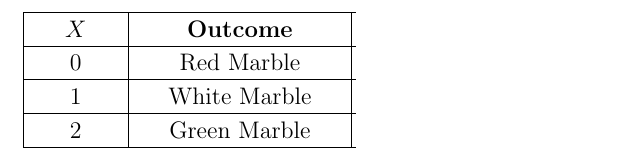
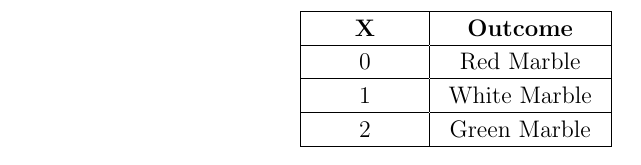
Before and after one commit to parth1egend/ProbabilityAI1110, a LaTeX problem sheet (Assignment_1/table/table.tex): part of the page, cut so that both start at the same text. Compiled offline with pdfLaTeX.

Commit message:
Updated Tables

```diff
--- a/Assignment_1/table/table.tex
+++ b/Assignment_1/table/table.tex
@@ -148,20 +144,12 @@
 %%                                                                  %%
 %%%%%%%%%%%%%%%%%%%%%%%%%%%%%%%%%%%%%%%%%%%%%%%%%%%%%%%%%%%%%%%%%%%%%%
 
-\ifthenelse{\isundefined{\gnumericColA}}{\newlength{\gnumericColA}}{}\settowidth{\gnumericColA}{\begin{tabular}{@{}p{40pt*\gnumericScale}@{}}x\end{tabular}}
-\ifthenelse{\isundefined{\gnumericColB}}{\newlength{\gnumericColB}}{}\settowidth{\gnumericColB}{\begin{tabular}{@{}p{100pt*\gnumericScale}@{}}x\end{tabular}}
-\ifthenelse{\isundefined{\gnumericColC}}{\newlength{\gnumericColC}}{}\settowidth{\gnumericColC}{\begin{tabular}{@{}p{180pt*\gnumericScale}@{}}x\end{tabular}}
-\ifthenelse{\isundefined{\gnumericColD}}{\newlength{\gnumericColD}}{}\settowidth{\gnumericColD}{\begin{tabular}{@{}p{40pt*\gnumericScale}@{}}x\end{tabular}}
-\ifthenelse{\isundefined{\gnumericColE}}{\newlength{\gnumericColE}}{}\settowidth{\gnumericColE}{\begin{tabular}{@{}p{40pt*\gnumericScale}@{}}x\end{tabular}}
-\ifthenelse{\isundefined{\gnumericColF}}{\newlength{\gnumericColF}}{}\settowidth{\gnumericColF}{\begin{tabular}{@{}p{40pt*\gnumericScale}@{}}x\end{tabular}}
+\ifthenelse{\isundefined{\gnumericColA}}{\newlength{\gnumericColA}}{}\settowidth{\gnumericColA}{\begin{tabular}{@{}p{52pt*\gnumericScale}@{}}x\end{tabular}}
+\ifthenelse{\isundefined{\gnumericColB}}{\newlength{\gnumericColB}}{}\settowidth{\gnumericColB}{\begin{tabular}{@{}p{79pt*\gnumericScale}@{}}x\end{tabular}}
 
-\begin{tabular}[c]{%
+\begin{longtable}[c]{%
 	b{\gnumericColA}%
 	b{\gnumericColB}%
-	b{\gnumericColC}%
-	b{\gnumericColD}%
-	b{\gnumericColE}%
-	b{\gnumericColF}%
 	}
 
 %%%%%%%%%%%%%%%%%%%%%%%%%%%%%%%%%%%%%%%%%%%%%%%%%%%%%%%%%%%%%%%%%%%%%%
@@ -172,65 +160,54 @@
 %%  the first, last or every page. Use \multicolumn if you want.    %%
 
 %%  Header for the first page.                                      %%
-%	\multicolumn{6}{c}{The First Header} \\ \hline
+%	\multicolumn{2}{c}{The First Header} \\ \hline
 %	\multicolumn{1}{c}{colTag}	%Column 1
-%	&\multicolumn{1}{c}{colTag}	%Column 2
-%	&\multicolumn{1}{c}{colTag}	%Column 3
-%	&\multicolumn{1}{c}{colTag}	%Column 4
-%	&\multicolumn{1}{c}{colTag}	%Column 5
 %	&\multicolumn{1}{c}{colTag}	\\ \hline %Last column
 %	\endfirsthead
 
 %%  The running header definition.                                  %%
 %	\hline
-%	\multicolumn{6}{l}{\ldots\small\slshape continued} \\ \hline
+%	\multicolumn{2}{l}{\ldots\small\slshape continued} \\ \hline
 %	\multicolumn{1}{c}{colTag}	%Column 1
-%	&\multicolumn{1}{c}{colTag}	%Column 2
-%	&\multicolumn{1}{c}{colTag}	%Column 3
-%	&\multicolumn{1}{c}{colTag}	%Column 4
-%	&\multicolumn{1}{c}{colTag}	%Column 5
 %	&\multicolumn{1}{c}{colTag}	\\ \hline %Last column
 %	\endhead
 
 %%  The running footer definition.                                  %%
 %	\hline
-%	\multicolumn{6}{r}{\small\slshape continued\ldots} \\
+%	\multicolumn{2}{r}{\small\slshape continued\ldots} \\
 %	\endfoot
 
 %%  The ending footer definition.                                   %%
-%	\multicolumn{6}{c}{That's all folks} \\ \hline
+%	\multicolumn{2}{c}{That's all folks} \\ \hline
 %	\endlastfoot
 %%%%%%%%%%%%%%%%%%%%%%%%%%%%%%%%%%%%%%%%%%%%%%%%%%%%%%%%%%%%%%%%%%%%%%
-\hhline{|-|-|-|-|-|-|}
+
+\hhline{|-|-}
 	 \multicolumn{1}{|p{\gnumericColA}|}%
-	{\gnumericPB{\centering}\gnumbox{$X$}}
+	{\gnumericPB{\centering}\gnumbox{\textbf{X}}}
 	&\multicolumn{1}{p{\gnumericColB}|}%
 	{\gnumericPB{\centering}\gnumbox{\textbf{Outcome}}}
-
 \\
-\hhline{|------|}
+\hhline{|--|}
 	 \multicolumn{1}{|p{\gnumericColA}|}%
-	{\gnumericPB{\centering}\gnumbox{$0$}}
+	{\gnumericPB{\centering}\gnumbox{0}}
 	&\multicolumn{1}{p{\gnumericColB}|}%
 	{\gnumericPB{\centering}\gnumbox{Red Marble}}
-
 \\
-\hhline{|------|}
+\hhline{|--|}
 	 \multicolumn{1}{|p{\gnumericColA}|}%
-	{\gnumericPB{\centering}\gnumbox{$1$}}
+	{\gnumericPB{\centering}\gnumbox{1}}
 	&\multicolumn{1}{p{\gnumericColB}|}%
 	{\gnumericPB{\centering}\gnumbox{White Marble}}
-
 \\
-\hhline{|------|}
+\hhline{|--|}
 	 \multicolumn{1}{|p{\gnumericColA}|}%
-	{\gnumericPB{\centering}\gnumbox{$2$}}
+	{\gnumericPB{\centering}\gnumbox{2}}
 	&\multicolumn{1}{p{\gnumericColB}|}%
 	{\gnumericPB{\centering}\gnumbox{Green Marble}}
-
 \\
-\hhline{|-|-|-|-|-|-|}
-\end{tabular}
+\hhline{|-|-|}
+\end{longtable}
 
 \ifthenelse{\isundefined{\languageshorthands}}{}{\languageshorthands{\languagename}}
 \gnumericTableEnd
```
Also changed, not shown: Assignment_1/assignment1.tex (+19 -27 lines), Assignment_1/assignment1.pdf, Assignment_1/table/table.tex (10 more changed lines), 7 other files.
